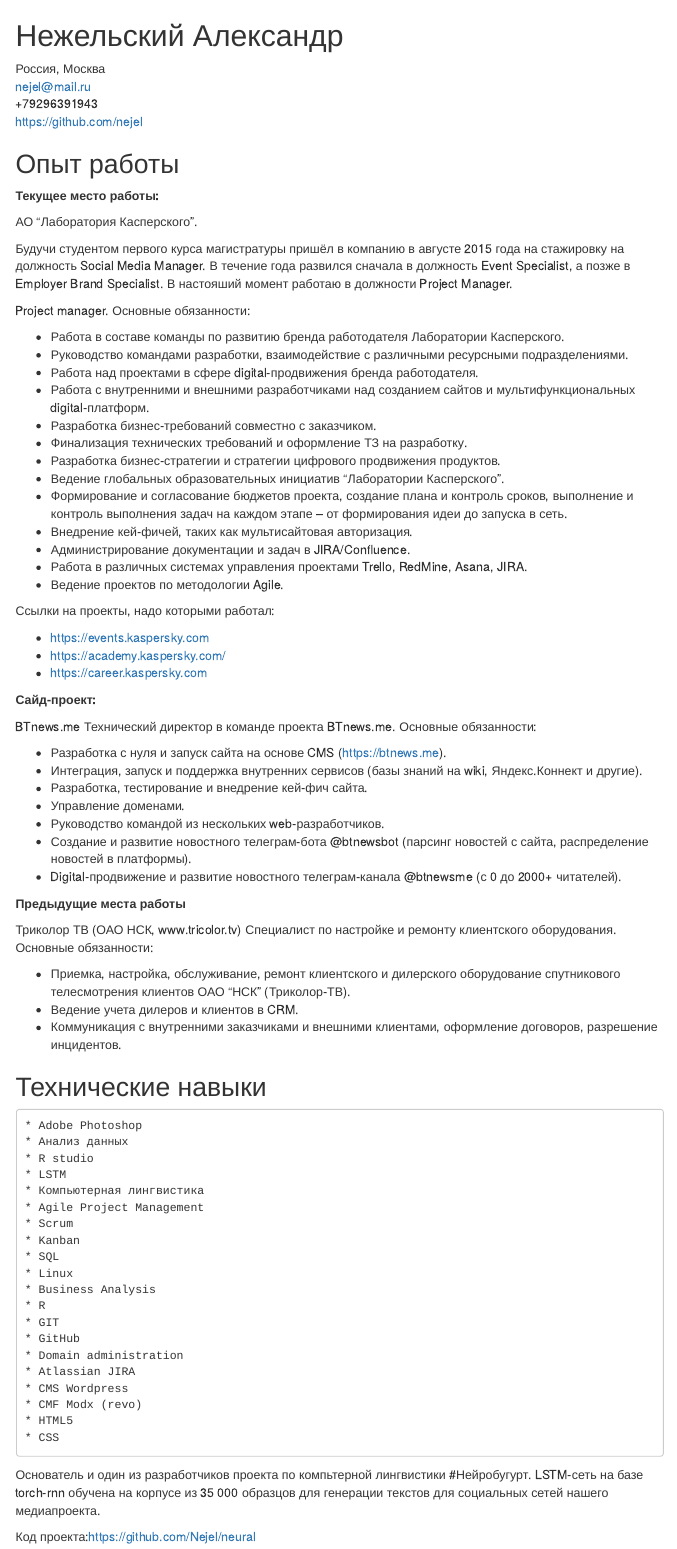
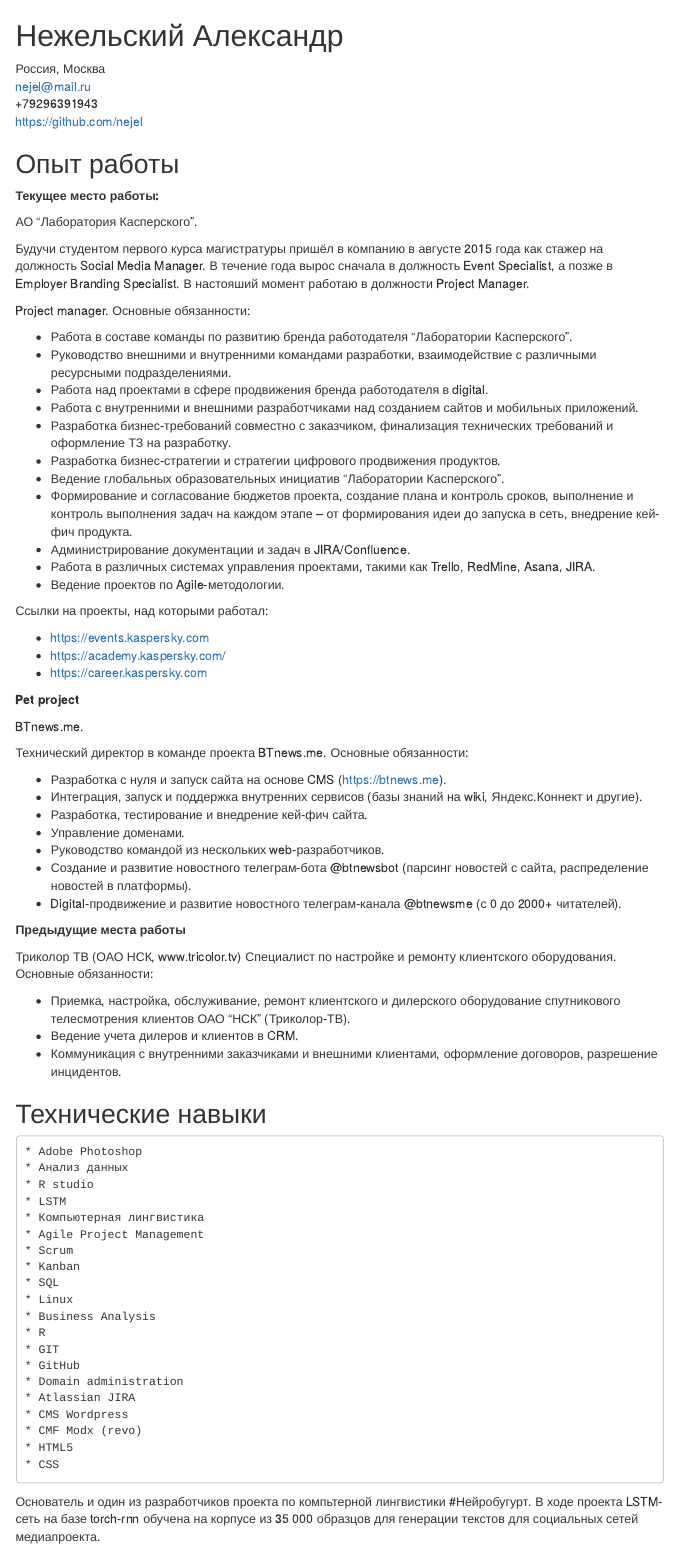
Before and after one commit to Nejel/cv, an R Markdown document (index.Rmd): the page in a window 1100 px wide, from its top. The pictures show the output file index.html that the author committed with the source, opened offline; menus at the side of the page are left out.

Commit message:
Another minor fixes

```diff
--- a/index.Rmd
+++ b/index.Rmd
@@ -24,35 +24,33 @@
 
 АО "Лаборатория Касперского".
 
-Будучи студентом первого курса магистратуры пришёл в компанию в августе 2015 года на стажировку на должность Social Media Manager. В течение года развился сначала в должность Event Specialist, а позже в Employer Brand Specialist. В настояший момент работаю в должности Project Manager.
+Будучи студентом первого курса магистратуры пришёл в компанию в августе 2015 года как стажер на должность Social Media Manager. В течение года вырос сначала в должность Event Specialist, а позже в Employer Branding Specialist. В настояший момент работаю в должности Project Manager.
 
 Project manager. Основные обязанности:
 
-- Работа в составе команды по развитию бренда работодателя Лаборатории Касперского.
-- Руководство командами разработки, взаимодействие с различными ресурсными подразделениями.
-- Работа над проектами в сфере digital-продвижения бренда работодателя.
-- Работа с внутренними и внешними разработчиками над созданием сайтов и мультифункциональных digital-платформ.
-- Разработка бизнес-требований совместно с заказчиком.
-- Финализация технических требований и оформление ТЗ на разработку.
+- Работа в составе команды по развитию бренда работодателя "Лаборатории Касперского".
+- Руководство внешними и внутренними командами разработки, взаимодействие с различными ресурсными подразделениями.
+- Работа над проектами в сфере продвижения бренда работодателя в digital.
+- Работа с внутренними и внешними разработчиками над созданием сайтов и мобильных приложений.
+- Разработка бизнес-требований совместно с заказчиком, финализация технических требований и оформление ТЗ на разработку.
 - Разработка бизнес-стратегии и стратегии цифрового продвижения продуктов.
 - Ведение глобальных образовательных инициатив "Лаборатории Касперского".
-- Формирование и согласование бюджетов проекта, создание плана и контроль сроков, выполнение и контроль выполнения задач на каждом этапе -- от формирования идеи до запуска в сеть.
-- Внедрение кей-фичей, таких как мультисайтовая авторизация.
+- Формирование и согласование бюджетов проекта, создание плана и контроль сроков, выполнение и контроль выполнения задач на каждом этапе -- от формирования идеи до запуска в сеть, внедрение кей-фич продукта.
 - Администрирование документации и задач в JIRA/Confluence.
-- Работа в различных системах управления проектами Trello, RedMine, Asana, JIRA.
-- Ведение проектов по методологии Agile.
+- Работа в различных системах управления проектами, такими как Trello, RedMine, Asana, JIRA.
+- Ведение проектов по Agile-методологии.
 
-Ссылки на проекты, надо которыми работал:
+Ссылки на проекты, над которыми работал:
 
 * https://events.kaspersky.com
 * https://academy.kaspersky.com/
 * https://career.kaspersky.com
 
-**Сайд-проект:**
+**Pet project**
 
-BTnews.me
-Технический директор в команде проекта BTnews.me.
-Основные обязанности:
+BTnews.me.
+
+Технический директор в команде проекта BTnews.me. Основные обязанности:
 
 - Разработка с нуля и запуск сайта на основе CMS (https://btnews.me).
 - Интеграция, запуск и поддержка внутренних сервисов (базы знаний на wiki, Яндекс.Коннект и другие).
@@ -97,5 +95,5 @@
     * CSS
 
 Основатель и один из разработчиков проекта по компьтерной лингвистики #Нейробугурт.
-LSTM-сеть на базе torch-rnn обучена на корпусе из 35 000 образцов для генерации текстов для социальных сетей нашего медиапроекта.
+В ходе проекта LSTM-сеть на базе torch-rnn обучена на корпусе из 35 000 образцов для генерации текстов для социальных сетей медиапроекта.
 
```
Also changed, not shown: index.html, index.Rmd (4 more changed lines).
